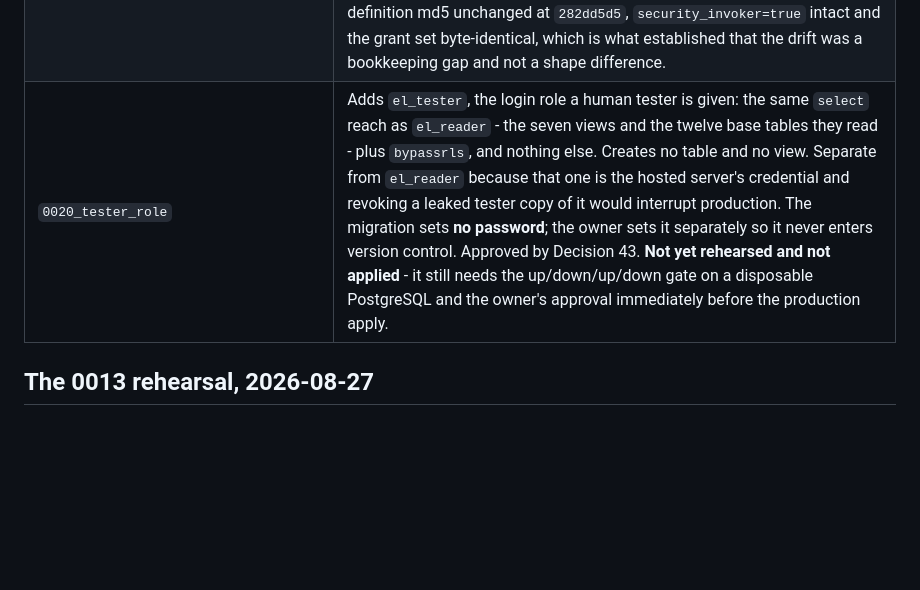
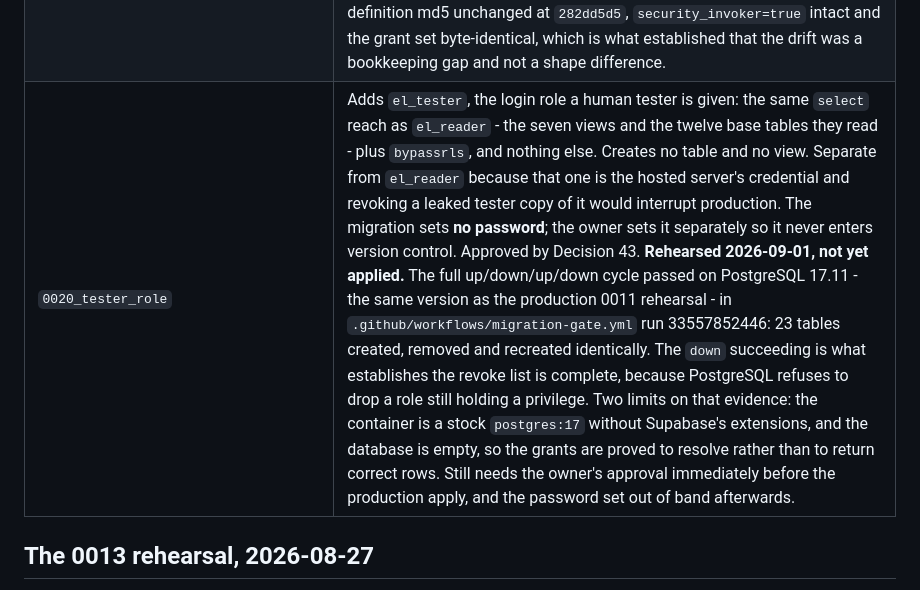
Before and after one commit to egemeny13/euroleague-analytics, a Markdown page: migrations/README.md, the part around the change. GitHub-like rendering; blank space fills up the shorter version.

```diff
--- a/migrations/README.md
+++ b/migrations/README.md
@@ -25,7 +25,7 @@ MCP — see `DECISIONS.md` item 10 for why this rather than the Supabase CLI.
 | `0017_person_game_link` | Adds `person_game_link`, the within-game observed bridge between the v2 person namespace and the game-source player namespace, plus the security_invoker coverage view `v_person_game_link_coverage`. A foreign key to `raw_boxscore_player` makes a constructed player id fail to insert. Approved by Decision 27. Applied on 2026-08-28 as `20260828203828`, after the full up/down/up/down gate on a disposable PostgreSQL 17.6. The backfill ran on 2026-08-29 with separate owner approval, writing 17,333 links across 732 games; the table measured 3,448,832 bytes, 198.98 bytes per row against the 271 the staging gate projected. See `docs/PERSON_GAME_LINK_BACKFILL_REPORT.md`. |
 | `0018_mcp_row_usage_writer_function` | Repair. Adds `record_mcp_row_usage`, a security-definer function that becomes the only write path into `mcp_row_usage`, and withdraws `el_usage_writer`'s direct `insert` grant and policy. 0016's grant could not serve `insert ... returning`, which needs SELECT on every column it returns, so every hosted tool call failed with `permission denied for table mcp_row_usage`. The role ends with strictly less privilege than 0016 gave it. Applied on 2026-08-28 as `20260828210038`. |
 | `0019_person_game_link_conflict_view` | Adds `v_person_game_link_conflict`, a security_invoker view that reports every place two link observations disagree about one identity: a person code seen against more than one player id, or a player id seen against more than one person code. Migration 0017 constrains that within one game, which is as far as a table constraint reaches; this covers the space between games. Empty is the healthy state. Reconciled with production drift on 2026-08-29 - the view was applied out of band and the ledger had no record of it - so the up migration uses `create or replace` and was re-applied before being recorded, as `20260829101520`. The re-apply left the view definition md5 unchanged at `282dd5d5`, `security_invoker=true` intact and the grant set byte-identical, which is what established that the drift was a bookkeeping gap and not a shape difference. |
-| `0020_tester_role` | Adds `el_tester`, the login role a human tester is given: the same `select` reach as `el_reader` - the seven views and the twelve base tables they read - plus `bypassrls`, and nothing else. Creates no table and no view. Separate from `el_reader` because that one is the hosted server's credential and revoking a leaked tester copy of it would interrupt production. The migration sets **no password**; the owner sets it separately so it never enters version control. Approved by Decision 43. **Not yet rehearsed and not applied** - it still needs the up/down/up/down gate on a disposable PostgreSQL and the owner's approval immediately before the production apply. |
+| `0020_tester_role` | Adds `el_tester`, the login role a human tester is given: the same `select` reach as `el_reader` - the seven views and the twelve base tables they read - plus `bypassrls`, and nothing else. Creates no table and no view. Separate from `el_reader` because that one is the hosted server's credential and revoking a leaked tester copy of it would interrupt production. The migration sets **no password**; the owner sets it separately so it never enters version control. Approved by Decision 43. **Rehearsed 2026-09-01, not yet applied.** The full up/down/up/down cycle passed on PostgreSQL 17.11 - the same version as the production 0011 rehearsal - in `.github/workflows/migration-gate.yml` run 33557852446: 23 tables created, removed and recreated identically. The `down` succeeding is what establishes the revoke list is complete, because PostgreSQL refuses to drop a role still holding a privilege. Two limits on that evidence: the container is a stock `postgres:17` without Supabase's extensions, and the database is empty, so the grants are proved to resolve rather than to return correct rows. Still needs the owner's approval immediately before the production apply, and the password set out of band afterwards. |
 
 ## The 0013 rehearsal, 2026-08-27
 
```
Also changed, not shown: DECISIONS.md (+13 -4 lines), docs/OWNER_SETUP.md (+1 -1 lines).
